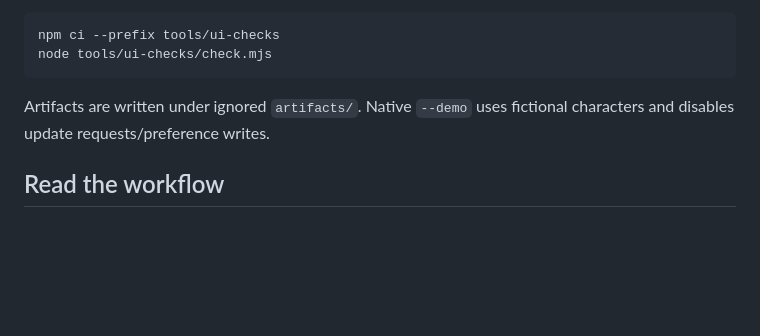
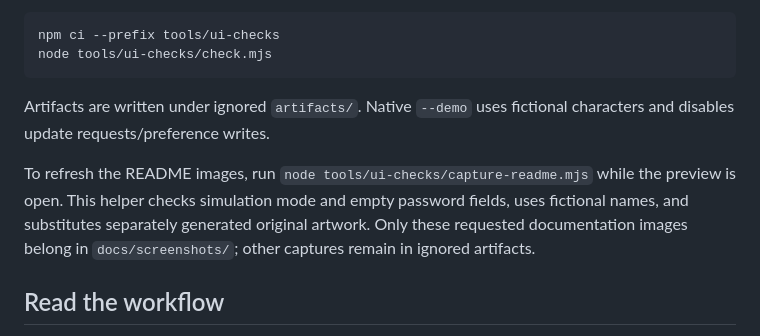
Before and after one commit to BuildWithRaymond/DAMiner, a Markdown page: docs/development.md, the part around the change. Rendered like a GitHub page; blank space fills up the shorter version.

```diff
--- a/docs/development.md
+++ b/docs/development.md
@@ -35,6 +35,12 @@ node tools/ui-checks/check.mjs
 
 Artifacts are written under ignored `artifacts/`. Native `--demo` uses fictional characters and disables update requests/preference writes.
 
+To refresh the README images, run `node tools/ui-checks/capture-readme.mjs` while
+the preview is open. This helper checks simulation mode and empty password fields,
+uses fictional names, and substitutes separately generated original artwork. Only
+these requested documentation images belong in `docs/screenshots/`; other captures
+remain in ignored artifacts.
+
 ## Read the workflow
 
 Read `Models.cs` for contracts, `GoldPlanner.cs` for pure decisions, and `RunCoordinator.cs` for workflow order. It launches producers concurrently, funds remaining purchases, collects into one courier, and delivers batches. `IGameGateway` isolates these decisions from native input and packets.
```
Also changed, not shown: AGENTS.md (+1 -0 lines), README.md (+29 -0 lines), docs/screenshots/characters.png (added), docs/screenshots/history.png (added), docs/screenshots/operations.png (added), docs/screenshots/settings.png (added), 6 other files.
